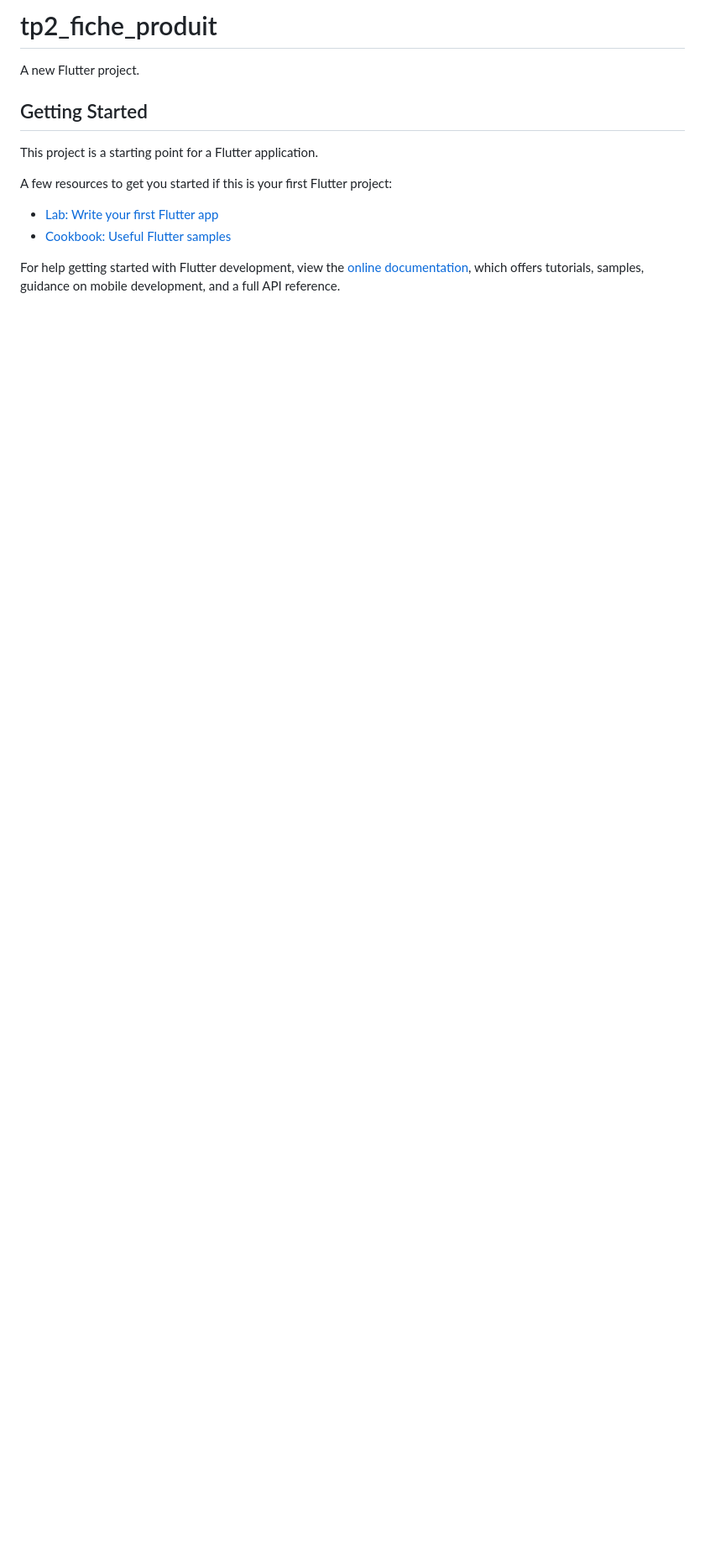
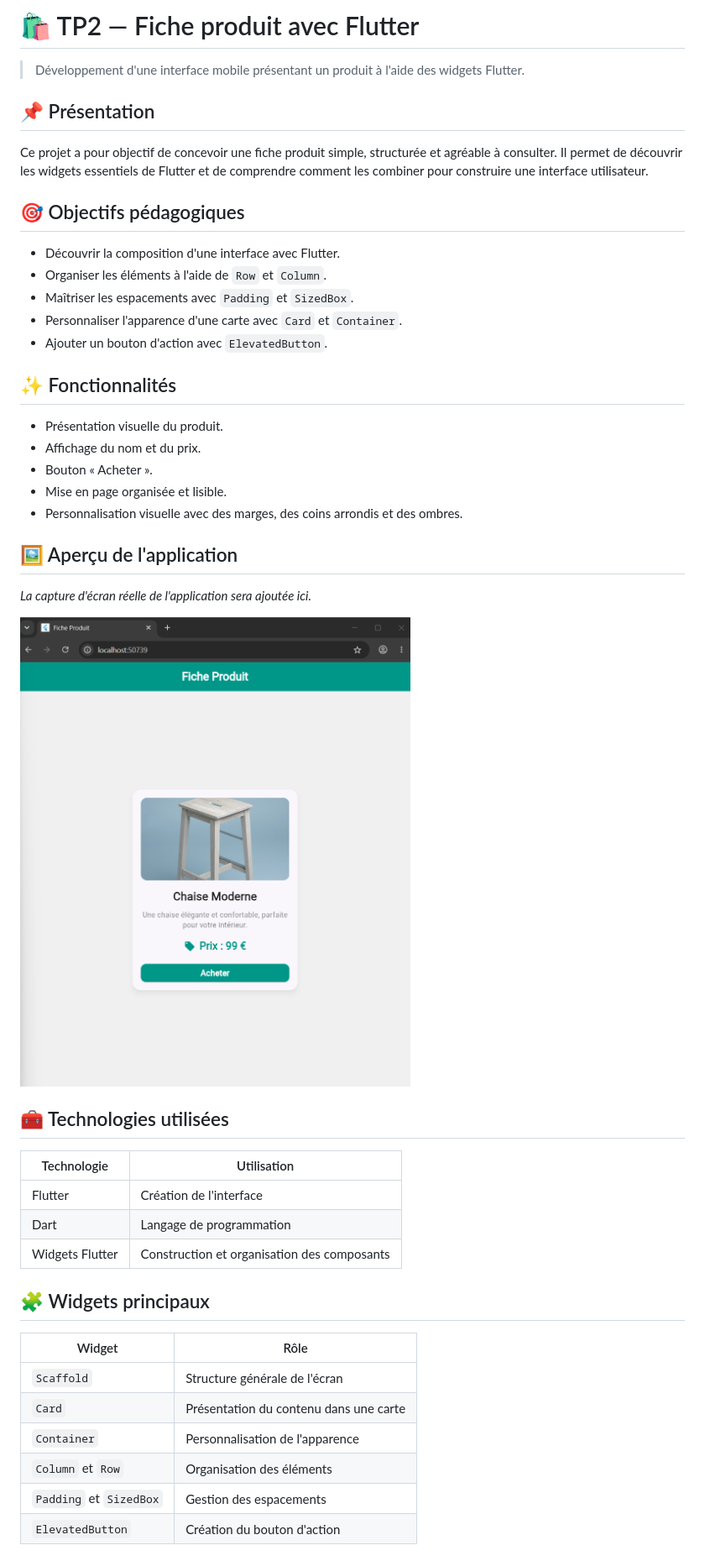
Before and after one commit to UAS2K27Flutter/TP-WIDGET-CARDS-1, a Markdown page: README.md, the part around the change printed below. Shown: that part at 84% size. Drawn GitHub-style; pictures changed too: screenshots/fiche_produit.png (added); blank space fills up the shorter version.

Commit message:
Add professional README and screenshots

```diff
--- a/README.md
+++ b/README.md
@@ -1,16 +1,51 @@
-# tp2_fiche_produit
+# 🛍️ TP2 — Fiche produit avec Flutter
 
-A new Flutter project.
+> Développement d'une interface mobile présentant un produit à l'aide des widgets Flutter.
 
-## Getting Started
+## 📌 Présentation
 
-This project is a starting point for a Flutter application.
+Ce projet a pour objectif de concevoir une fiche produit simple, structurée et agréable à consulter. Il permet de découvrir les widgets essentiels de Flutter et de comprendre comment les combiner pour construire une interface utilisateur.
 
-A few resources to get you started if this is your first Flutter project:
+## 🎯 Objectifs pédagogiques
 
-- [Lab: Write your first Flutter app](https://docs.flutter.dev/get-started/codelab)
-- [Cookbook: Useful Flutter samples](https://docs.flutter.dev/cookbook)
+- Découvrir la composition d'une interface avec Flutter.
+- Organiser les éléments à l'aide de `Row` et `Column`.
+- Maîtriser les espacements avec `Padding` et `SizedBox`.
+- Personnaliser l'apparence d'une carte avec `Card` et `Container`.
+- Ajouter un bouton d'action avec `ElevatedButton`.
 
-For help getting started with Flutter development, view the
-[online documentation](https://docs.flutter.dev/), which offers tutorials,
-samples, guidance on mobile development, and a full API reference.
+## ✨ Fonctionnalités
+
+- Présentation visuelle du produit.
+- Affichage du nom et du prix.
+- Bouton « Acheter ».
+- Mise en page organisée et lisible.
+- Personnalisation visuelle avec des marges, des coins arrondis et des ombres.
+
+## 🖼️ Aperçu de l'application
+
+*La capture d'écran réelle de l'application sera ajoutée ici.*
+
+<!-- Capture à placer dans screenshots/fiche_produit.png -->
+
+![Aperçu de la fiche produit](screenshots/fiche_produit.png)
+
+## 🧰 Technologies utilisées
+
+| Technologie | Utilisation |
+|---|---|
+| Flutter | Création de l'interface |
+| Dart | Langage de programmation |
+| Widgets Flutter | Construction et organisation des composants |
+
+## 🧩 Widgets principaux
+
+| Widget | Rôle |
+|---|---|
+| `Scaffold` | Structure générale de l'écran |
+| `Card` | Présentation du contenu dans une carte |
+| `Container` | Personnalisation de l'apparence |
+| `Column` et `Row` | Organisation des éléments |
+| `Padding` et `SizedBox` | Gestion des espacements |
+| `ElevatedButton` | Création du bouton d'action |
+
```
Also changed, not shown: other parts of README.md (+39 -0 lines), screenshots/structure.png (added).
